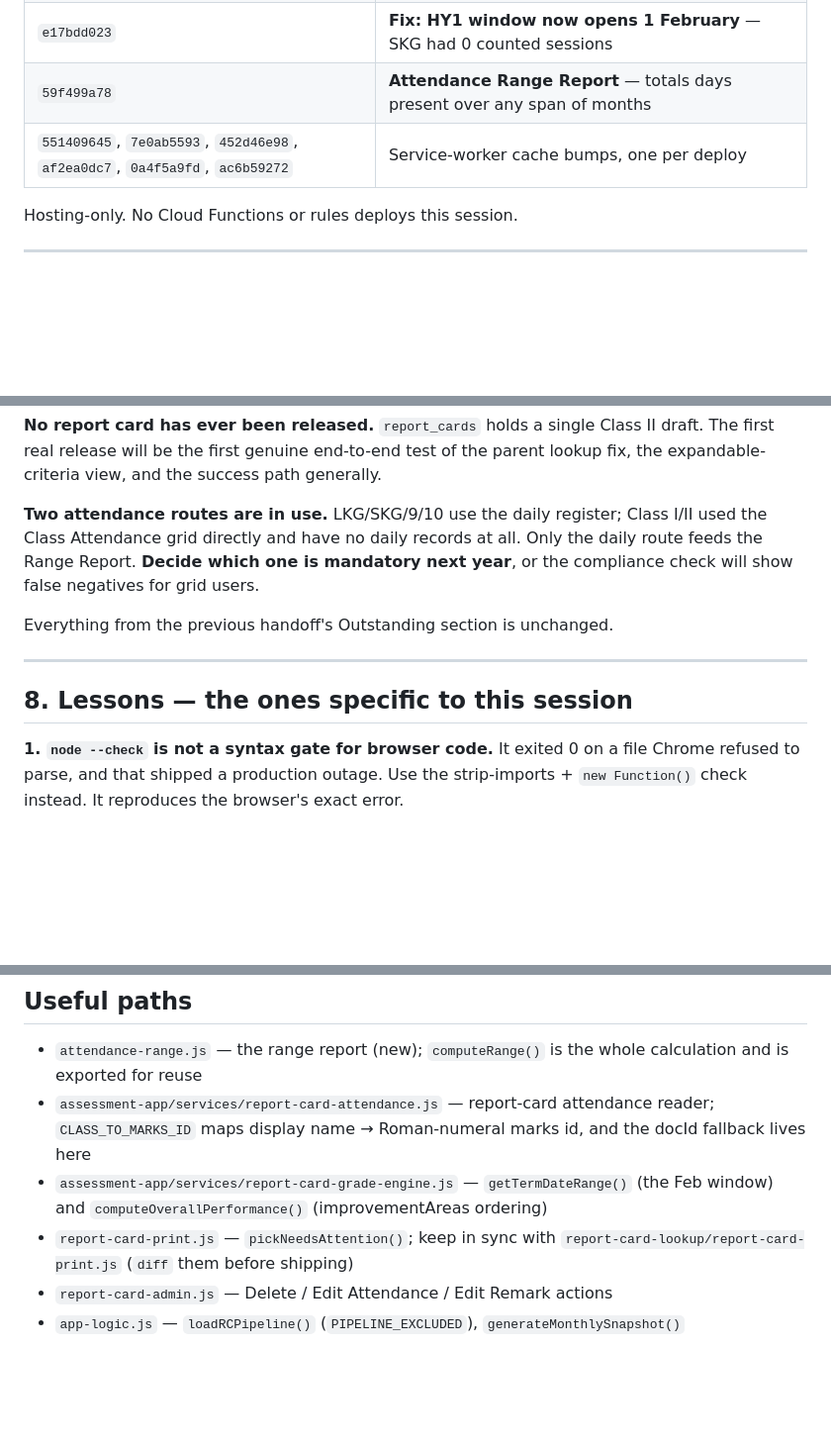
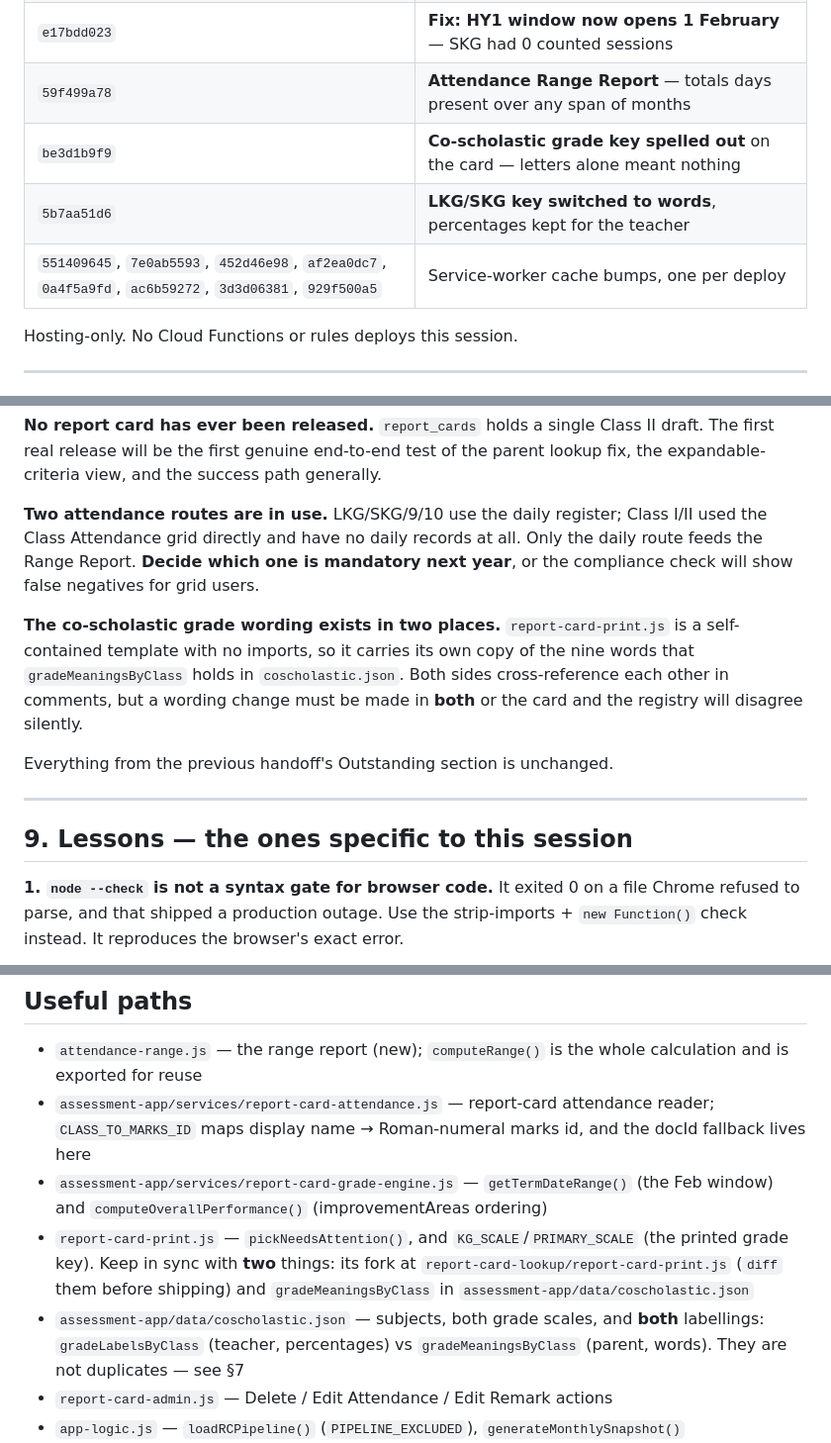
Before and after one commit to trimdiam/pro-leo-site, a Markdown page: docs/SESSION-HANDOFF-2026-08-19-SILENT-FAILURES-AND-ATTENDANCE.md, 3 parts joined by grey strips. Shown at 99% size. Rendered like a GitHub page; blank space fills up the shorter version.

```diff
--- a/docs/SESSION-HANDOFF-2026-08-19-SILENT-FAILURES-AND-ATTENDANCE.md
+++ b/docs/SESSION-HANDOFF-2026-08-19-SILENT-FAILURES-AND-ATTENDANCE.md
@@ -22,7 +22,9 @@
 | `3f56854ed` | **Fix: "Needs Attention" showed the same criterion on every card** |
 | `e17bdd023` | **Fix: HY1 window now opens 1 February** — SKG had 0 counted sessions |
 | `59f499a78` | **Attendance Range Report** — totals days present over any span of months |
-| `551409645`, `7e0ab5593`, `452d46e98`, `af2ea0dc7`, `0a4f5a9fd`, `ac6b59272` | Service-worker cache bumps, one per deploy |
+| `be3d1b9f9` | **Co-scholastic grade key spelled out** on the card — letters alone meant nothing |
+| `5b7aa51d6` | **LKG/SKG key switched to words**, percentages kept for the teacher |
+| `551409645`, `7e0ab5593`, `452d46e98`, `af2ea0dc7`, `0a4f5a9fd`, `ac6b59272`, `3d3d06381`, `929f500a5` | Service-worker cache bumps, one per deploy |
 
 Hosting-only. No Cloud Functions or rules deploys this session.
 
@@ -330,11 +385,17 @@ I/II used the Class Attendance grid directly and have no daily records at all.
 Only the daily route feeds the Range Report. **Decide which one is mandatory next
 year**, or the compliance check will show false negatives for grid users.
 
+**The co-scholastic grade wording exists in two places.** `report-card-print.js`
+is a self-contained template with no imports, so it carries its own copy of the
+nine words that `gradeMeaningsByClass` holds in `coscholastic.json`. Both sides
+cross-reference each other in comments, but a wording change must be made in
+**both** or the card and the registry will disagree silently.
+
 Everything from the previous handoff's Outstanding section is unchanged.
 
 ---
 
-## 8. Lessons — the ones specific to this session
+## 9. Lessons — the ones specific to this session
 
 **1. `node --check` is not a syntax gate for browser code.** It exited 0 on a
 file Chrome refused to parse, and that shipped a production outage. Use the
@@ -376,8 +437,13 @@ students. Both times, listing what *is* there found it immediately.
   docId fallback lives here
 - `assessment-app/services/report-card-grade-engine.js` — `getTermDateRange()`
   (the Feb window) and `computeOverallPerformance()` (improvementAreas ordering)
-- `report-card-print.js` — `pickNeedsAttention()`; keep in sync with
-  `report-card-lookup/report-card-print.js` (`diff` them before shipping)
+- `report-card-print.js` — `pickNeedsAttention()`, and `KG_SCALE`/`PRIMARY_SCALE`
+  (the printed grade key). Keep in sync with **two** things: its fork at
+  `report-card-lookup/report-card-print.js` (`diff` them before shipping) and
+  `gradeMeaningsByClass` in `assessment-app/data/coscholastic.json`
+- `assessment-app/data/coscholastic.json` — subjects, both grade scales, and
+  **both** labellings: `gradeLabelsByClass` (teacher, percentages) vs
+  `gradeMeaningsByClass` (parent, words). They are not duplicates — see §7
 - `report-card-admin.js` — Delete / Edit Attendance / Edit Remark actions
 - `app-logic.js` — `loadRCPipeline()` (`PIPELINE_EXCLUDED`),
   `generateMonthlySnapshot()`
```
Also changed, not shown: other parts of docs/SESSION-HANDOFF-2026-08-19-SILENT-FAILURES-AND-ATTENDANCE.md (+54 -1 lines).
